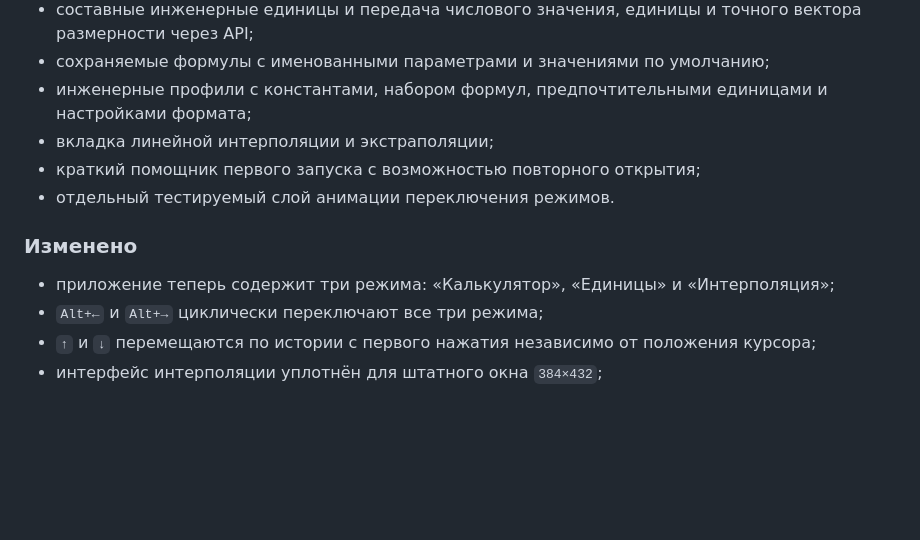
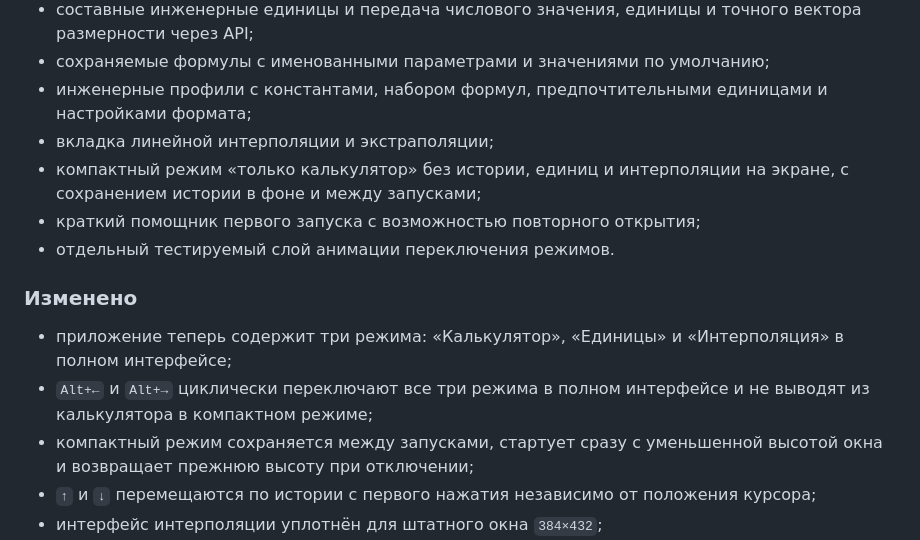
Before and after one commit to Aev199/numlock-calculator, a Markdown page: CHANGELOG.md, the part around the change. Rendered like a GitHub page; blank space fills up the shorter version.

Commit message:
Record compact mode in changelog

```diff
--- a/CHANGELOG.md
+++ b/CHANGELOG.md
@@ -17,13 +17,15 @@
 - сохраняемые формулы с именованными параметрами и значениями по умолчанию;
 - инженерные профили с константами, набором формул, предпочтительными единицами и настройками формата;
 - вкладка линейной интерполяции и экстраполяции;
+- компактный режим «только калькулятор» без истории, единиц и интерполяции на экране, с сохранением истории в фоне и между запусками;
 - краткий помощник первого запуска с возможностью повторного открытия;
 - отдельный тестируемый слой анимации переключения режимов.
 
 ### Изменено
 
-- приложение теперь содержит три режима: «Калькулятор», «Единицы» и «Интерполяция»;
-- `Alt+←` и `Alt+→` циклически переключают все три режима;
+- приложение теперь содержит три режима: «Калькулятор», «Единицы» и «Интерполяция» в полном интерфейсе;
+- `Alt+←` и `Alt+→` циклически переключают все три режима в полном интерфейсе и не выводят из калькулятора в компактном режиме;
+- компактный режим сохраняется между запусками, стартует сразу с уменьшенной высотой окна и возвращает прежнюю высоту при отключении;
 - `↑` и `↓` перемещаются по истории с первого нажатия независимо от положения курсора;
 - интерфейс интерполяции уплотнён для штатного окна `384×432`;
 - индикатор вкладки перемещается плавно, а содержимое меняется мягким затуханием без геометрического слайда;
```
